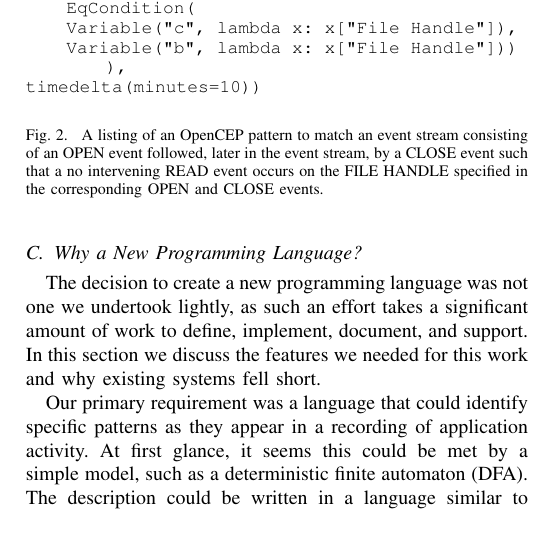
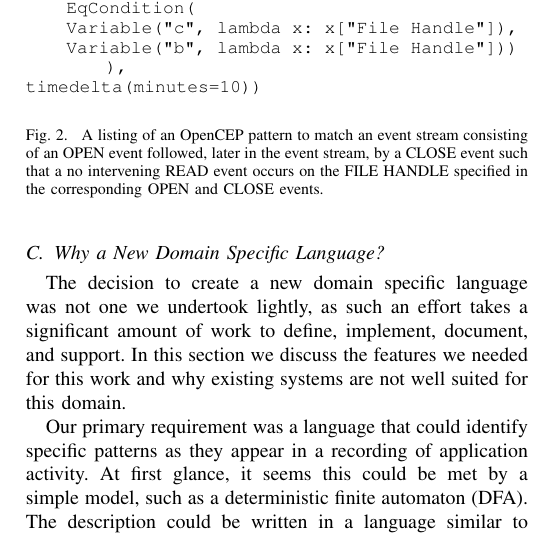
Before and after one commit to pkmoore/cslangpaper, a LaTeX paper (paper.tex, which reads background.tex): part of one column of page 3 of 11, cut so that both start at the same text. Compiled offline with pdfLaTeX; a missing font is replaced by an installed copy or a similar font; a LaTeX package or settings file that is missing is left out.

Commit message:
Fixes from Phyllis 04/28

```diff
--- a/background.tex
+++ b/background.tex
@@ -154,7 +154,7 @@ user applications~\cite{bad} and even web applications~\cite{bad} in the
 last year alone!
 
 
-\subsection{Why a New Programming Language?}
+\subsection{Why a New Domain Specific Language?}
 \begin{figure}
   \begin{lstlisting}
     type open {filename: String@0,
@@ -215,14 +215,14 @@ timedelta(minutes=10))
 \end{figure}
 
 
-The decision to create a new programming language was not one we
+The decision to create a new domain specific language was not one we
 undertook lightly,
 as such an effort takes
 a significant amount of work
 to define,
 implement, document, and support.
 In this section we discuss the features we needed for this work
-and why existing systems fell short.
+and why existing systems are not well suited for this domain.
 
 Our primary requirement was a language that could identify specific
 patterns as they appear in a recording of application activity.
```
